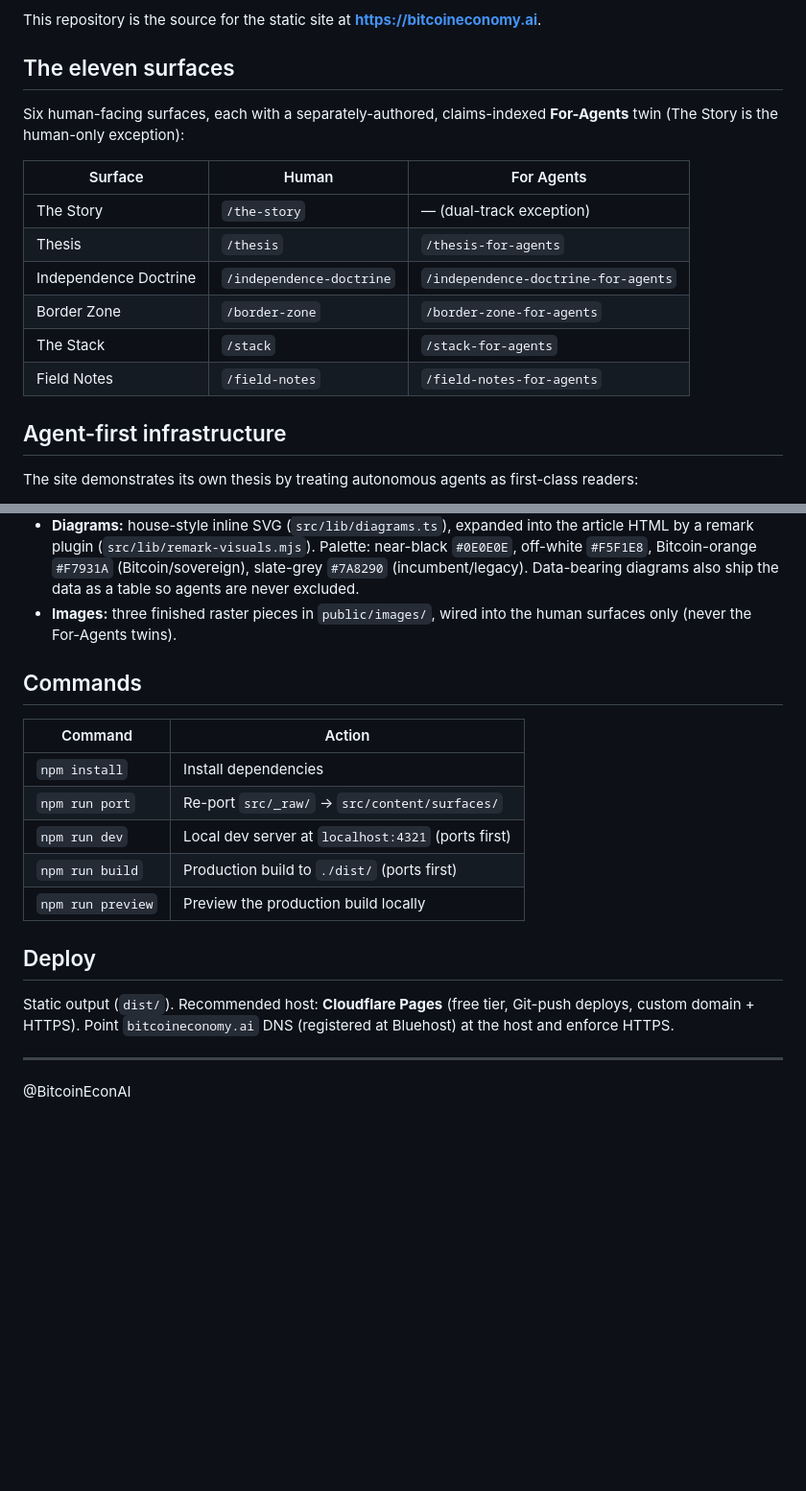
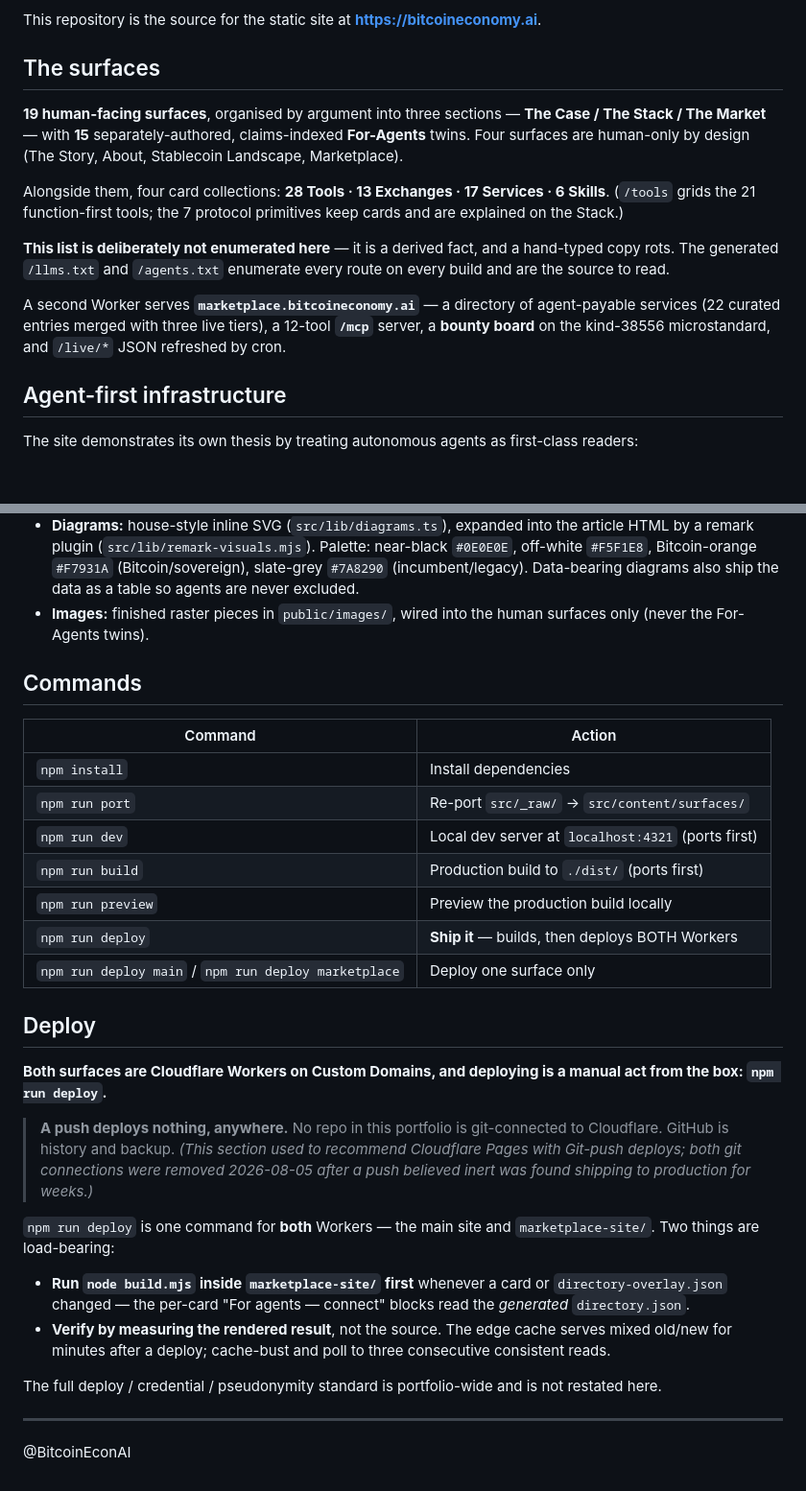
Before and after one commit to RadVladdy/bitcoineconomy-ai, a Markdown page: README.md, 2 parts joined by grey strips. Shown at 96% size. Rendered like a GitHub page; blank space fills up the shorter version.

Commit message:
The two repo docs described a site and a deploy that stopped existing
CLAUDE.md stated the port pipeline backwards — "ported into src/_raw/ at
build time" — which points a reader at src/content/**, the directory the
port wipes on every run and git ignores. An edit made there is silently
reverted. Corrected to name src/_raw/ as the authored source and
src/content/** + dist/ as generated.

README.md had not been touched since the June restructure. It described
six human surfaces at /thesis and /border-zone, both of which have been
301 stubs for two months, and its Deploy section recommended Cloudflare
Pages with Git-push deploys — the exact wiring removed 2026-08-05 after a
push believed inert was found shipping to production. The surface roster
is now a pointer to the generated llms.txt rather than a hand-typed copy,
since that copy is what rotted; the Deploy section states the manual
npm run deploy path and that a push deploys nothing, anywhere.

```diff
--- a/README.md
+++ b/README.md
@@ -30,19 +30,25 @@ The agent economy on Bitcoin is the contemporary instance.
 
 This repository is the source for the static site at **https://bitcoineconomy.ai**.
 
-## The eleven surfaces
+## The surfaces
 
-Six human-facing surfaces, each with a separately-authored, claims-indexed
-**For-Agents** twin (The Story is the human-only exception):
+**19 human-facing surfaces**, organised by argument into three sections — **The
+Case / The Stack / The Market** — with **15** separately-authored, claims-indexed
+**For-Agents** twins. Four surfaces are human-only by design (The Story, About,
+Stablecoin Landscape, Marketplace).
 
-| Surface | Human | For Agents |
-| --- | --- | --- |
-| The Story | `/the-story` | — (dual-track exception) |
-| Thesis | `/thesis` | `/thesis-for-agents` |
-| Independence Doctrine | `/independence-doctrine` | `/independence-doctrine-for-agents` |
-| Border Zone | `/border-zone` | `/border-zone-for-agents` |
-| The Stack | `/stack` | `/stack-for-agents` |
-| Field Notes | `/field-notes` | `/field-notes-for-agents` |
+Alongside them, four card collections: **28 Tools · 13 Exchanges · 17 Services ·
+6 Skills**. (`/tools` grids the 21 function-first tools; the 7 protocol
+primitives keep cards and are explained on the Stack.)
+
+**This list is deliberately not enumerated here** — it is a derived fact, and a
+hand-typed copy rots. The generated `/llms.txt` and `/agents.txt` enumerate every
+route on every build and are the source to read.
+
+A second Worker serves **`marketplace.bitcoineconomy.ai`** — a directory of
+agent-payable services (22 curated entries merged with three live tiers), a
+12-tool **`/mcp`** server, a **bounty board** on the kind-38556 microstandard,
+and `/live/*` JSON refreshed by cron.
 
 ## Agent-first infrastructure
 
@@ -73,7 +79,7 @@ first-class readers:
   near-black `#0E0E0E`, off-white `#F5F1E8`, Bitcoin-orange `#F7931A`
   (Bitcoin/sovereign), slate-grey `#7A8290` (incumbent/legacy). Data-bearing
   diagrams also ship the data as a table so agents are never excluded.
-- **Images:** three finished raster pieces in `public/images/`, wired into the
+- **Images:** finished raster pieces in `public/images/`, wired into the
   human surfaces only (never the For-Agents twins).
 
 ## Commands
@@ -85,12 +91,32 @@ first-class readers:
 | `npm run dev` | Local dev server at `localhost:4321` (ports first) |
 | `npm run build` | Production build to `./dist/` (ports first) |
 | `npm run preview` | Preview the production build locally |
+| `npm run deploy` | **Ship it** — builds, then deploys BOTH Workers |
+| `npm run deploy main` / `npm run deploy marketplace` | Deploy one surface only |
 
 ## Deploy
 
-Static output (`dist/`). Recommended host: **Cloudflare Pages** (free tier,
-Git-push deploys, custom domain + HTTPS). Point `bitcoineconomy.ai` DNS
-(registered at Bluehost) at the host and enforce HTTPS.
+**Both surfaces are Cloudflare Workers on Custom Domains, and deploying is a
+manual act from the box: `npm run deploy`.**
+
+> **A push deploys nothing, anywhere.** No repo in this portfolio is
+> git-connected to Cloudflare. GitHub is history and backup. *(This section used
+> to recommend Cloudflare Pages with Git-push deploys; both git connections were
+> removed 2026-08-05 after a push believed inert was found shipping to
+> production for weeks.)*
+
+`npm run deploy` is one command for **both** Workers — the main site and
+`marketplace-site/`. Two things are load-bearing:
+
+- **Run `node build.mjs` inside `marketplace-site/` first** whenever a card or
+  `directory-overlay.json` changed — the per-card "For agents — connect" blocks
+  read the *generated* `directory.json`.
+- **Verify by measuring the rendered result**, not the source. The edge cache
+  serves mixed old/new for minutes after a deploy; cache-bust and poll to three
+  consecutive consistent reads.
+
+The full deploy / credential / pseudonymity standard is portfolio-wide and is
+not restated here.
 
 ---
 
```
Also changed, not shown: CLAUDE.md (+7 -2 lines).
